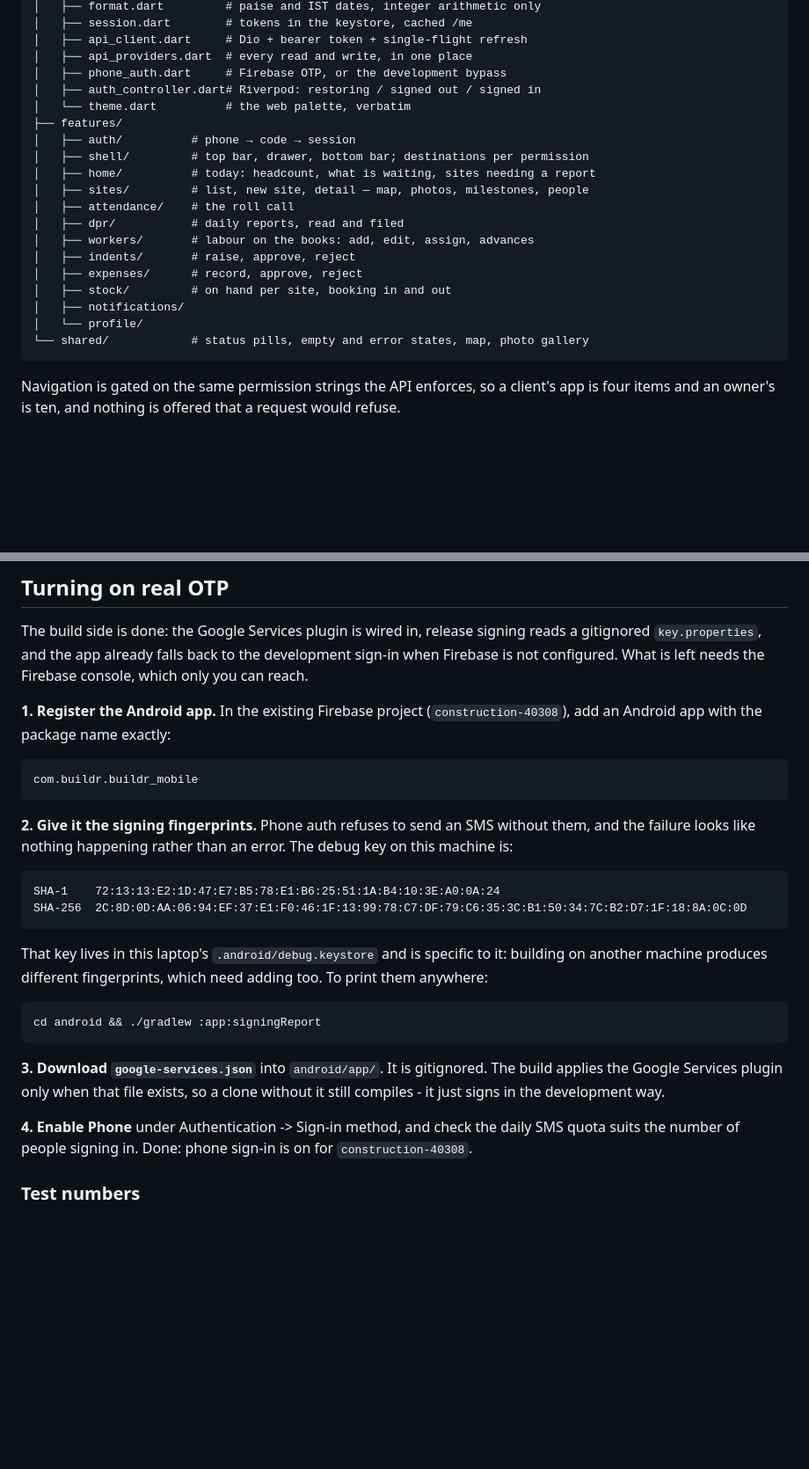
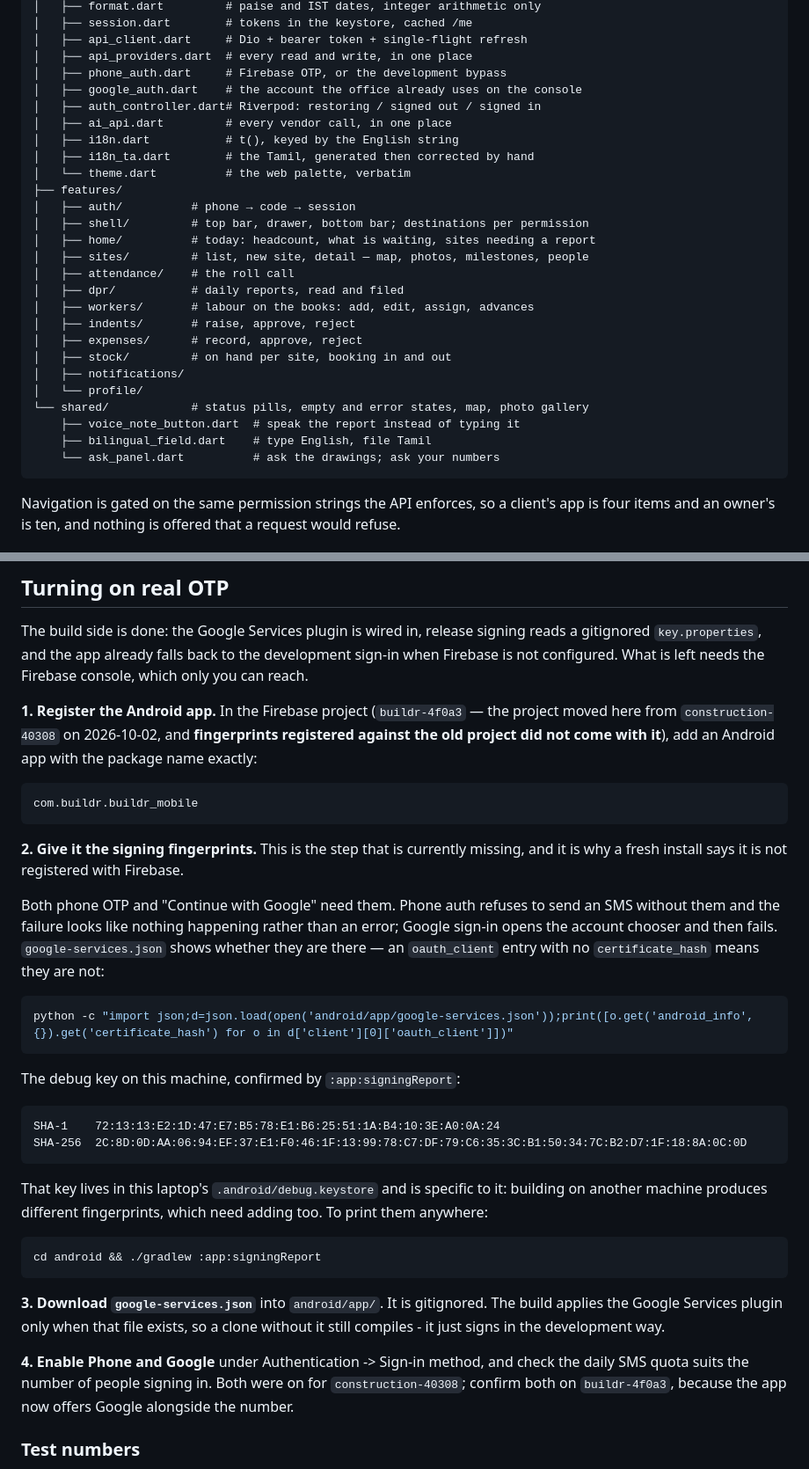
Before and after one commit to topgun2603/construction, a Markdown page: apps/mobile/README.md, 2 parts joined by grey strips. Shown at 88% size. GitHub-like rendering; blank space fills up the shorter version.

````diff
--- a/apps/mobile/README.md
+++ b/apps/mobile/README.md
@@ -12,7 +12,11 @@ lib/
 │   ├── api_client.dart     # Dio + bearer token + single-flight refresh
 │   ├── api_providers.dart  # every read and write, in one place
 │   ├── phone_auth.dart     # Firebase OTP, or the development bypass
+│   ├── google_auth.dart    # the account the office already uses on the console
 │   ├── auth_controller.dart# Riverpod: restoring / signed out / signed in
+│   ├── ai_api.dart         # every vendor call, in one place
+│   ├── i18n.dart           # t(), keyed by the English string
+│   ├── i18n_ta.dart        # the Tamil, generated then corrected by hand
 │   └── theme.dart          # the web palette, verbatim
 ├── features/
 │   ├── auth/          # phone → code → session
@@ -28,6 +32,9 @@ lib/
 │   ├── notifications/
 │   └── profile/
 └── shared/            # status pills, empty and error states, map, photo gallery
+    ├── voice_note_button.dart  # speak the report instead of typing it
+    ├── bilingual_field.dart    # type English, file Tamil
+    └── ask_panel.dart          # ask the drawings; ask your numbers
 ```
 
 Navigation is gated on the same permission strings the API enforces, so a client's app is four items
@@ -77,15 +84,27 @@ The build side is done: the Google Services plugin is wired in, release signing
 `key.properties`, and the app already falls back to the development sign-in when Firebase is not
 configured. What is left needs the Firebase console, which only you can reach.
 
-**1. Register the Android app.** In the existing Firebase project (`construction-40308`), add an
-Android app with the package name exactly:
+**1. Register the Android app.** In the Firebase project (`buildr-4f0a3` — the project moved here
+from `construction-40308` on 2026-10-02, and **fingerprints registered against the old project did
+not come with it**), add an Android app with the package name exactly:
 
 ```
 com.buildr.buildr_mobile
 ```
 
-**2. Give it the signing fingerprints.** Phone auth refuses to send an SMS without them, and the
-failure looks like nothing happening rather than an error. The debug key on this machine is:
+**2. Give it the signing fingerprints.** This is the step that is currently missing, and it is why a
+fresh install says it is not registered with Firebase.
+
+Both phone OTP and "Continue with Google" need them. Phone auth refuses to send an SMS without
+them and the failure looks like nothing happening rather than an error; Google sign-in opens the
+account chooser and then fails. `google-services.json` shows whether they are there — an
+`oauth_client` entry with no `certificate_hash` means they are not:
+
+```bash
+python -c "import json;d=json.load(open('android/app/google-services.json'));print([o.get('android_info',{}).get('certificate_hash') for o in d['client'][0]['oauth_client']])"
+```
+
+The debug key on this machine, confirmed by `:app:signingReport`:
 
 ```
 SHA-1    72:13:13:E2:1D:47:E7:B5:78:E1:B6:25:51:1A:B4:10:3E:A0:0A:24
@@ -103,8 +122,9 @@ cd android && ./gradlew :app:signingReport
 Google Services plugin only when that file exists, so a clone without it still compiles - it just
 signs in the development way.
 
-**4. Enable Phone** under Authentication -> Sign-in method, and check the daily SMS quota suits the
-number of people signing in. Done: phone sign-in is on for `construction-40308`.
+**4. Enable Phone and Google** under Authentication -> Sign-in method, and check the daily SMS quota
+suits the number of people signing in. Both were on for `construction-40308`; confirm both on
+`buildr-4f0a3`, because the app now offers Google alongside the number.
 
 ### Test numbers
 
````
Also changed, not shown: other parts of apps/mobile/README.md (+58 -12 lines).
